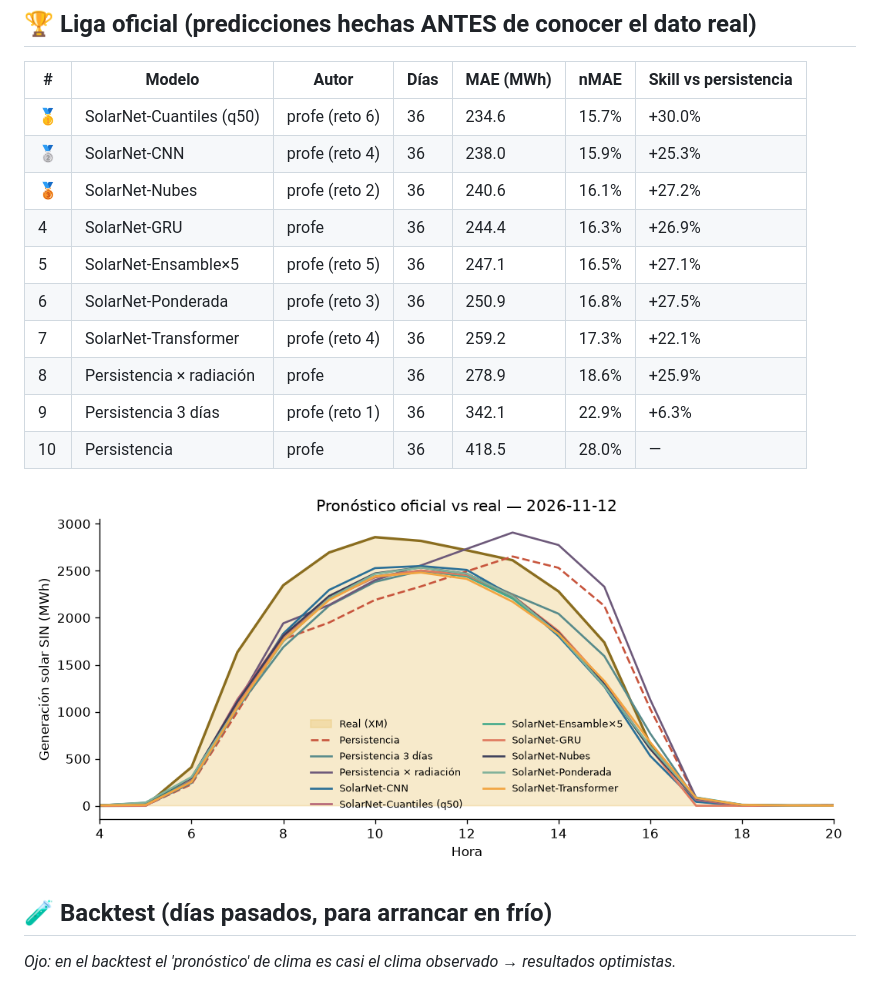
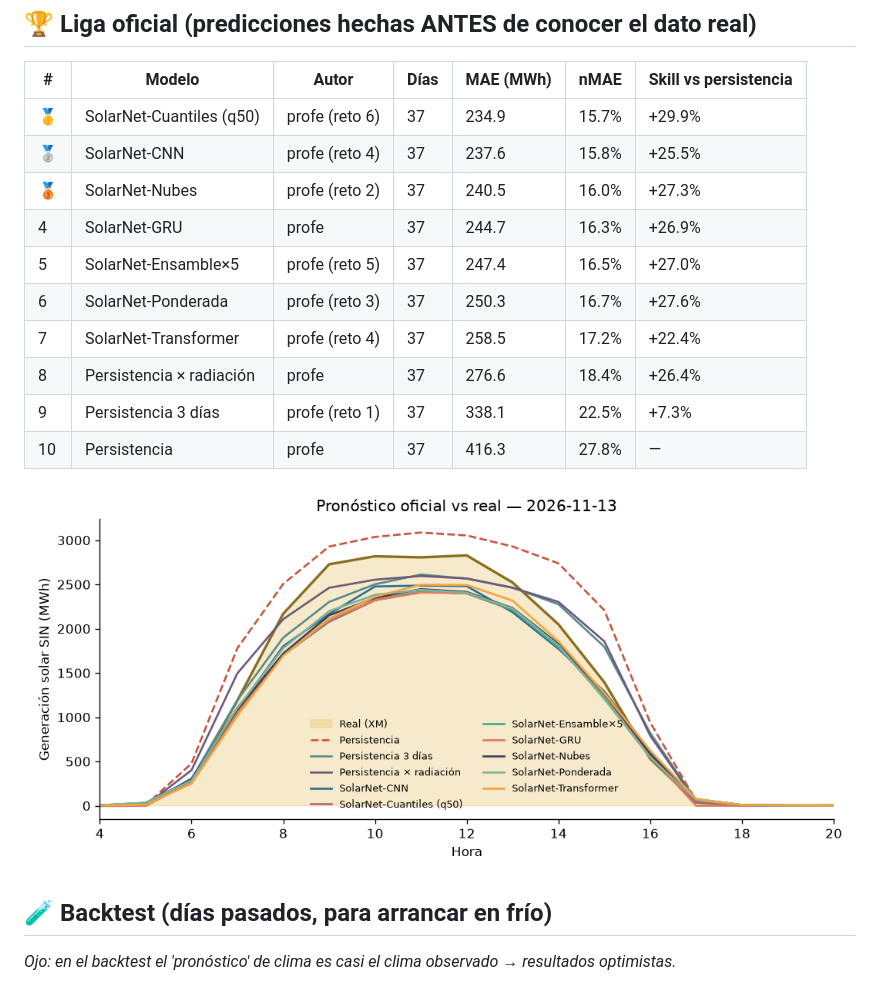
Before and after one commit to JuanCAndes27/liga-solar-xm, a Markdown page: LEADERBOARD.md, the part around one of its changes. Rendered like a GitHub page; pictures changed too: resultados/ultimo_dia.png.

Commit message:
☀️ Pronóstico y leaderboard 2026-11-16

```diff
--- a/LEADERBOARD.md
+++ b/LEADERBOARD.md
@@ -6,16 +6,16 @@ _Actualizado: 2026-11-15 13:18 (hora Colombia) · Métrica: MAE en horas de sol
 
 | # | Modelo | Autor | Días | MAE (MWh) | nMAE | Skill vs persistencia |
 |---|---|---|---|---|---|---|
-| 🥇 | SolarNet-Cuantiles (q50) | profe (reto 6) | 36 | 234.6 | 15.7% | +30.0% |
-| 🥈 | SolarNet-CNN | profe (reto 4) | 36 | 238.0 | 15.9% | +25.3% |
-| 🥉 | SolarNet-Nubes | profe (reto 2) | 36 | 240.6 | 16.1% | +27.2% |
-| 4 | SolarNet-GRU | profe | 36 | 244.4 | 16.3% | +26.9% |
-| 5 | SolarNet-Ensamble×5 | profe (reto 5) | 36 | 247.1 | 16.5% | +27.1% |
-| 6 | SolarNet-Ponderada | profe (reto 3) | 36 | 250.9 | 16.8% | +27.5% |
-| 7 | SolarNet-Transformer | profe (reto 4) | 36 | 259.2 | 17.3% | +22.1% |
-| 8 | Persistencia × radiación | profe | 36 | 278.9 | 18.6% | +25.9% |
-| 9 | Persistencia 3 días | profe (reto 1) | 36 | 342.1 | 22.9% | +6.3% |
-| 10 | Persistencia | profe | 36 | 418.5 | 28.0% | — |
+| 🥇 | SolarNet-Cuantiles (q50) | profe (reto 6) | 37 | 234.9 | 15.7% | +29.9% |
+| 🥈 | SolarNet-CNN | profe (reto 4) | 37 | 237.6 | 15.8% | +25.5% |
+| 🥉 | SolarNet-Nubes | profe (reto 2) | 37 | 240.5 | 16.0% | +27.3% |
+| 4 | SolarNet-GRU | profe | 37 | 244.7 | 16.3% | +26.9% |
+| 5 | SolarNet-Ensamble×5 | profe (reto 5) | 37 | 247.4 | 16.5% | +27.0% |
+| 6 | SolarNet-Ponderada | profe (reto 3) | 37 | 250.3 | 16.7% | +27.6% |
+| 7 | SolarNet-Transformer | profe (reto 4) | 37 | 258.5 | 17.2% | +22.4% |
+| 8 | Persistencia × radiación | profe | 37 | 276.6 | 18.4% | +26.4% |
+| 9 | Persistencia 3 días | profe (reto 1) | 37 | 338.1 | 22.5% | +7.3% |
+| 10 | Persistencia | profe | 37 | 416.3 | 27.8% | — |
 
 ![último día](resultados/ultimo_dia.png)
 
```
Also changed, not shown: other parts of LEADERBOARD.md (+1 -1 lines), 3 other files.
